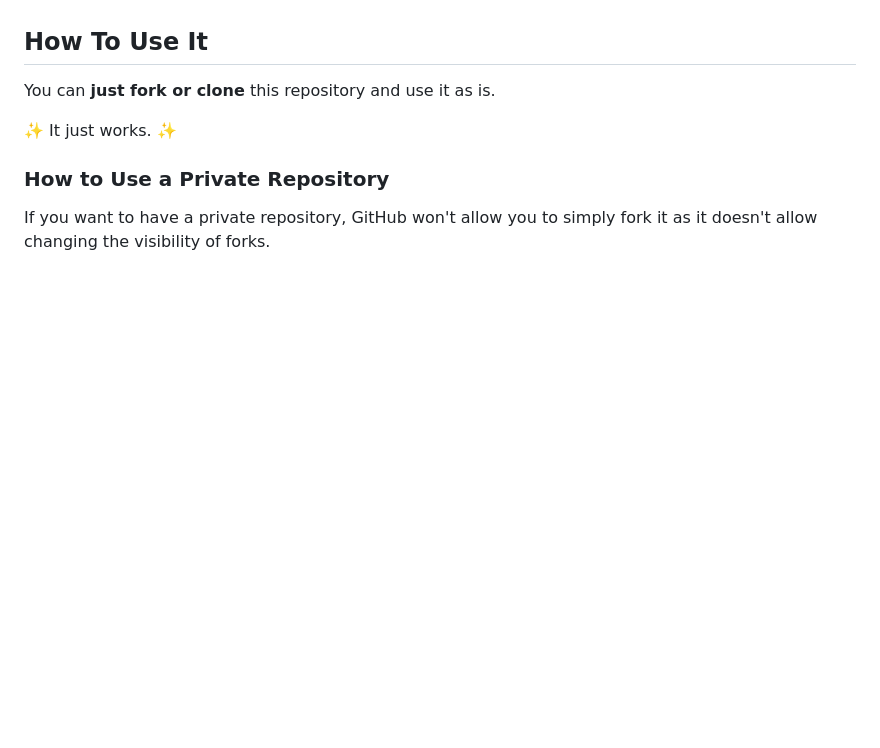
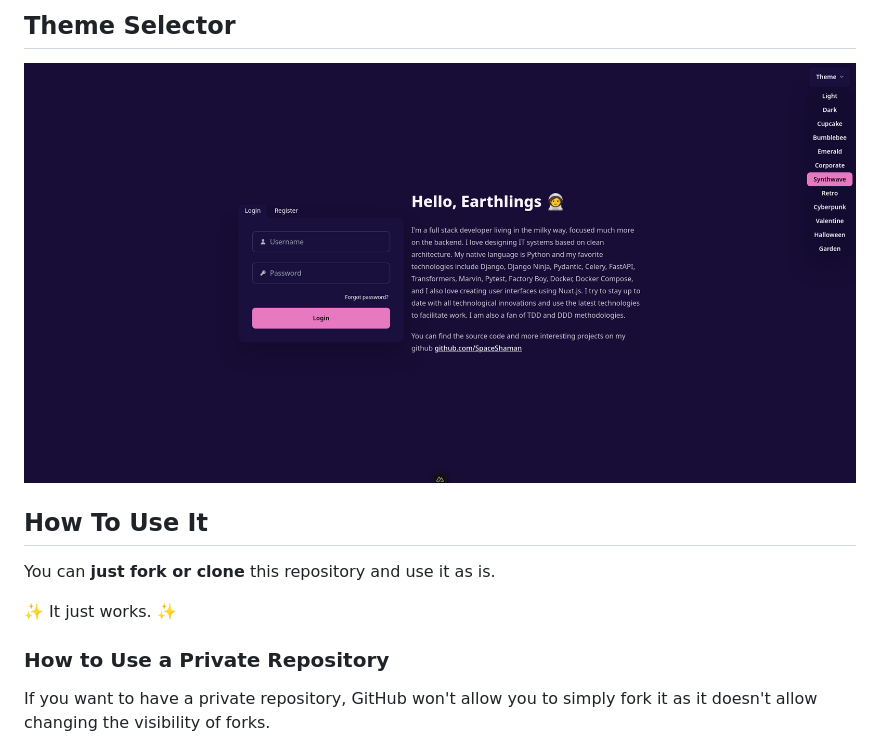
Before and after one commit to SpaceShaman/full-stack-fastapi-nuxt-jwt-auth-orm-free-template, a Markdown page: README.md, the part around the change printed below. Drawn GitHub-style; pictures changed too: img/theme-selector.png (added); blank space fills up the shorter version.

Commit message:
📝 (README.md): add images and sections for login, register, password recovery, and theme selector pages to enhance documentation with visual aids

```diff
--- a/README.md
+++ b/README.md
@@ -51,3 +65,6 @@
+## Theme Selector
+
+![Theme Selector](img/theme-selector.png)
 
 ## How To Use It
 
```
Also changed, not shown: other parts of README.md (+14 -0 lines), img/login-dark.png (added), img/login.png (added), img/password-recovery.png (added), img/register.png (added).
